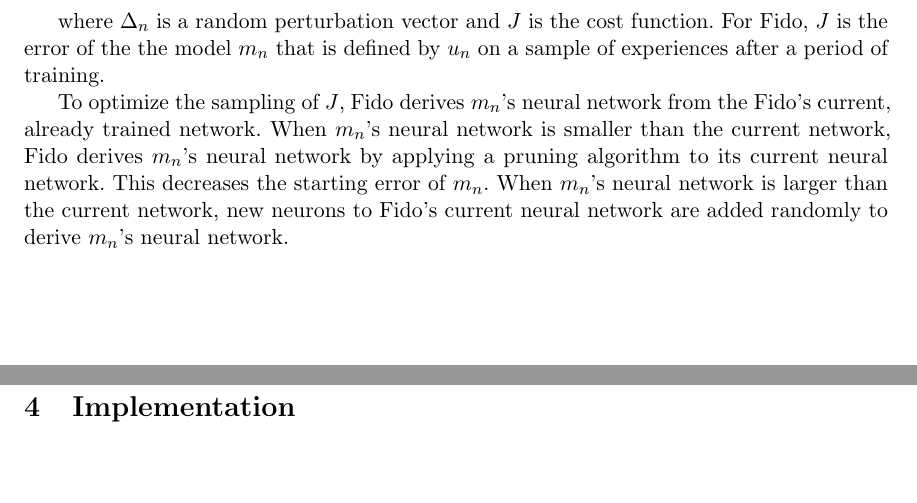
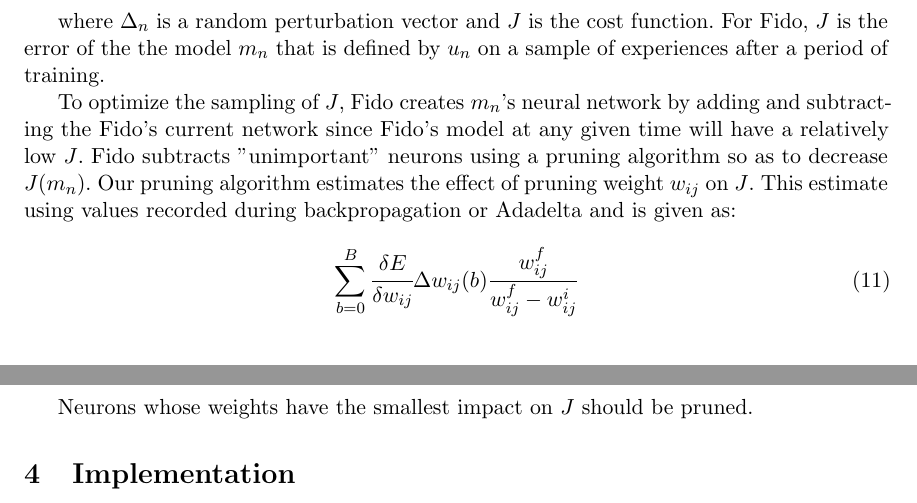
Before and after one commit to fido820/Research, a LaTeX paper (Paper/Paper.tex, which reads Paper/Sections/Learning.tex): two parts of pages 9 and 10 of 16, joined at a grey line, cut so that both start at the same text, the shorter picture padded with empty space. Compiled offline with pdfLaTeX.

Commit message:
Pruning calculations

```diff
--- a/Paper/Sections/Learning.tex
+++ b/Paper/Sections/Learning.tex
@@ -138,4 +138,11 @@ where $n$ is the current epoch; $u$ is our model parameters, the number of wires
 
 where $\Delta_n$ is a random perturbation vector and $J$ is the cost function. For Fido, $J$ is the error of the the model $m_n$ that is defined by $u_n$ on a sample of experiences after a period of training.
 
-To optimize the sampling of $J$, Fido derives $m_n$'s neural network from the Fido's current, already trained network. When $m_n$'s neural network is smaller than the current network, Fido derives $m_n$'s neural network by applying a pruning algorithm to its current neural network. This decreases the starting error of $m_n$. When $m_n$'s neural network is larger than the current network, new neurons to Fido's current neural network are added randomly to derive $m_n$'s neural network.
+To optimize the sampling of $J$, Fido creates $m_n$'s neural network by adding and subtracting the Fido's current network since Fido's model at any given time will have a relatively low $J$. Fido subtracts "unimportant" neurons using a pruning algorithm so as to decrease $J(m_n)$. Our pruning algorithm estimates the effect of pruning weight $w_{ij}$ on $J$. This estimate using values recorded during backpropagation or Adadelta and is given as:
+
+\begin{equation}
+	\sum_{b=0}^{B}\cfrac{\delta E}{\delta w_{ij}}\Delta w_{ij}(b)\cfrac{w^f_{ij}}{w^f_{ij}-w^i_{ij}}
+	\label{equ::sensitivity}
+\end{equation}
+
+Neurons whose weights have the smallest impact on $J$ should be pruned.
```
Also changed, not shown: Paper/Paper.pdf.
